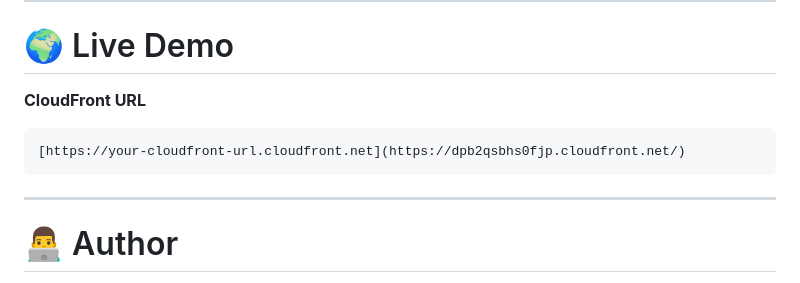
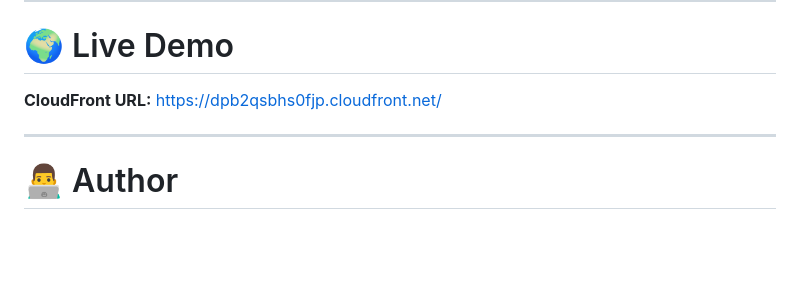
Before and after one commit to owojudennis-lab/aws-s3-cloudfront-static-website, a Markdown page: README.md, the part around the change. GitHub-like rendering; blank space fills up the shorter version.

````diff
--- a/README.md
+++ b/README.md
@@ -325,11 +325,7 @@ aws-s3-cloudfront-static-website/
 
 # 🌍 Live Demo
 
-**CloudFront URL**
-
-```
-[https://your-cloudfront-url.cloudfront.net](https://dpb2qsbhs0fjp.cloudfront.net/)
-```
+**CloudFront URL:** https://dpb2qsbhs0fjp.cloudfront.net/
 
 ---
 
````
